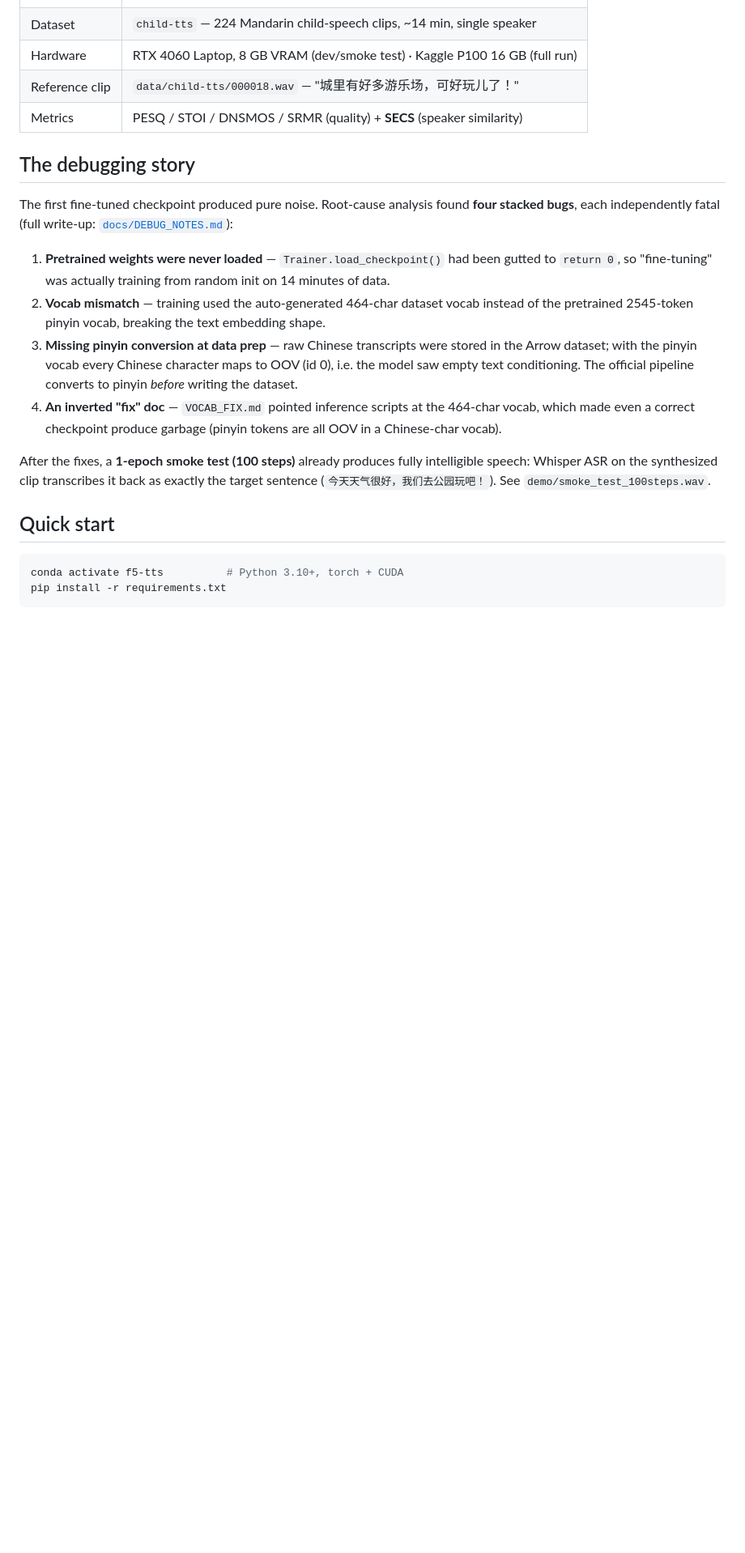
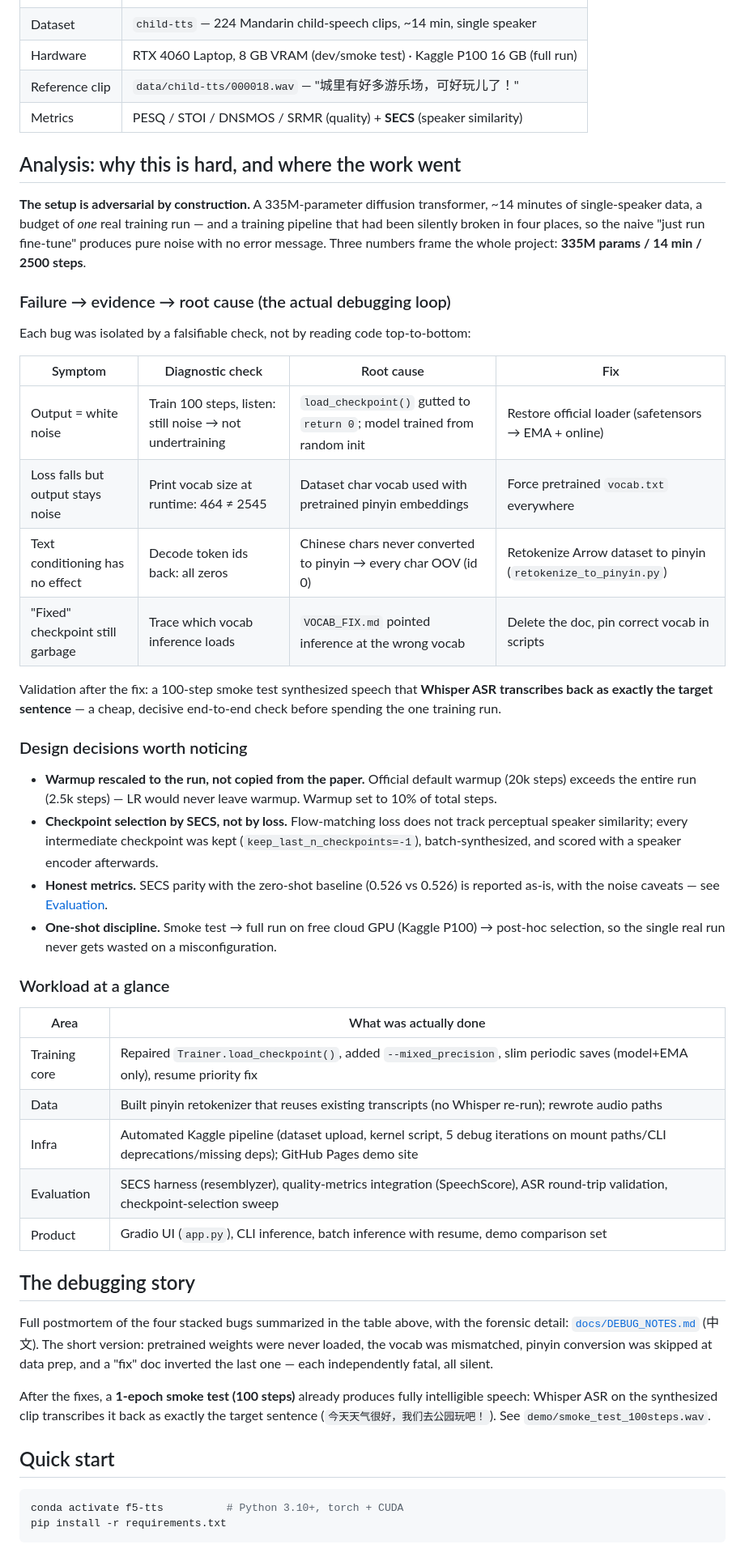
Before and after one commit to Ferrari-72/F5TTS-Child-Voice-Finetune, a Markdown page: README.md, the part around the change. Shown at 81% size. GitHub-like rendering; blank space fills up the shorter version.

Commit message:
Add analysis section: difficulty framing, debugging loop, design rationale, workload

```diff
--- a/README.md
+++ b/README.md
@@ -15,21 +15,56 @@ from only **~14 minutes of speech** (224 short clips), on a single **RTX 4060 La
 | Reference clip | `data/child-tts/000018.wav` — "城里有好多游乐场，可好玩儿了！" |
 | Metrics | PESQ / STOI / DNSMOS / SRMR (quality) + **SECS** (speaker similarity) |
 
+## Analysis: why this is hard, and where the work went
+
+**The setup is adversarial by construction.** A 335M-parameter diffusion transformer, ~14 minutes
+of single-speaker data, a budget of *one* real training run — and a training pipeline that had
+been silently broken in four places, so the naive "just run fine-tune" produces pure noise with
+no error message. Three numbers frame the whole project: **335M params / 14 min / 2500 steps**.
+
+### Failure → evidence → root cause (the actual debugging loop)
+
+Each bug was isolated by a falsifiable check, not by reading code top-to-bottom:
+
+| Symptom | Diagnostic check | Root cause | Fix |
+|---|---|---|---|
+| Output = white noise | Train 100 steps, listen: still noise → not undertraining | `load_checkpoint()` gutted to `return 0`; model trained from random init | Restore official loader (safetensors → EMA + online) |
+| Loss falls but output stays noise | Print vocab size at runtime: 464 ≠ 2545 | Dataset char vocab used with pretrained pinyin embeddings | Force pretrained `vocab.txt` everywhere |
+| Text conditioning has no effect | Decode token ids back: all zeros | Chinese chars never converted to pinyin → every char OOV (id 0) | Retokenize Arrow dataset to pinyin (`retokenize_to_pinyin.py`) |
+| "Fixed" checkpoint still garbage | Trace which vocab inference loads | `VOCAB_FIX.md` pointed inference at the wrong vocab | Delete the doc, pin correct vocab in scripts |
+
+Validation after the fix: a 100-step smoke test synthesized speech that **Whisper ASR transcribes
+back as exactly the target sentence** — a cheap, decisive end-to-end check before spending the
+one training run.
+
+### Design decisions worth noticing
+
+- **Warmup rescaled to the run, not copied from the paper.** Official default warmup (20k steps)
+  exceeds the entire run (2.5k steps) — LR would never leave warmup. Warmup set to 10% of total steps.
+- **Checkpoint selection by SECS, not by loss.** Flow-matching loss does not track perceptual
+  speaker similarity; every intermediate checkpoint was kept (`keep_last_n_checkpoints=-1`),
+  batch-synthesized, and scored with a speaker encoder afterwards.
+- **Honest metrics.** SECS parity with the zero-shot baseline (0.526 vs 0.526) is reported as-is,
+  with the noise caveats — see [Evaluation](#evaluation).
+- **One-shot discipline.** Smoke test → full run on free cloud GPU (Kaggle P100) → post-hoc
+  selection, so the single real run never gets wasted on a misconfiguration.
+
+### Workload at a glance
+
+| Area | What was actually done |
+|---|---|
+| Training core | Repaired `Trainer.load_checkpoint()`, added `--mixed_precision`, slim periodic saves (model+EMA only), resume priority fix |
+| Data | Built pinyin retokenizer that reuses existing transcripts (no Whisper re-run); rewrote audio paths |
+| Infra | Automated Kaggle pipeline (dataset upload, kernel script, 5 debug iterations on mount paths/CLI deprecations/missing deps); GitHub Pages demo site |
+| Evaluation | SECS harness (resemblyzer), quality-metrics integration (SpeechScore), ASR round-trip validation, checkpoint-selection sweep |
+| Product | Gradio UI (`app.py`), CLI inference, batch inference with resume, demo comparison set |
+
 ## The debugging story
 
-The first fine-tuned checkpoint produced pure noise. Root-cause analysis found **four stacked
-bugs**, each independently fatal (full write-up: [`docs/DEBUG_NOTES.md`](docs/DEBUG_NOTES.md)):
-
-1. **Pretrained weights were never loaded** — `Trainer.load_checkpoint()` had been gutted to
-   `return 0`, so "fine-tuning" was actually training from random init on 14 minutes of data.
-2. **Vocab mismatch** — training used the auto-generated 464-char dataset vocab instead of the
-   pretrained 2545-token pinyin vocab, breaking the text embedding shape.
-3. **Missing pinyin conversion at data prep** — raw Chinese transcripts were stored in the Arrow
-   dataset; with the pinyin vocab every Chinese character maps to OOV (id 0), i.e. the model saw
-   empty text conditioning. The official pipeline converts to pinyin *before* writing the dataset.
-4. **An inverted "fix" doc** — `VOCAB_FIX.md` pointed inference scripts at the 464-char vocab,
-   which made even a correct checkpoint produce garbage (pinyin tokens are all OOV in a
-   Chinese-char vocab).
+Full postmortem of the four stacked bugs summarized in the table above, with the forensic detail:
+[`docs/DEBUG_NOTES.md`](docs/DEBUG_NOTES.md) (中文). The short version: pretrained weights were
+never loaded, the vocab was mismatched, pinyin conversion was skipped at data prep, and a "fix"
+doc inverted the last one — each independently fatal, all silent.
 
 After the fixes, a **1-epoch smoke test (100 steps)** already produces fully intelligible speech:
 Whisper ASR on the synthesized clip transcribes it back as exactly the target sentence
```
